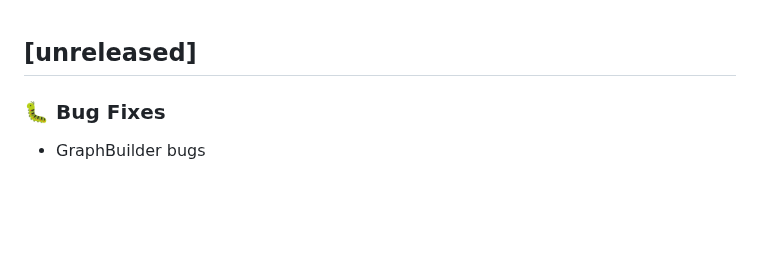
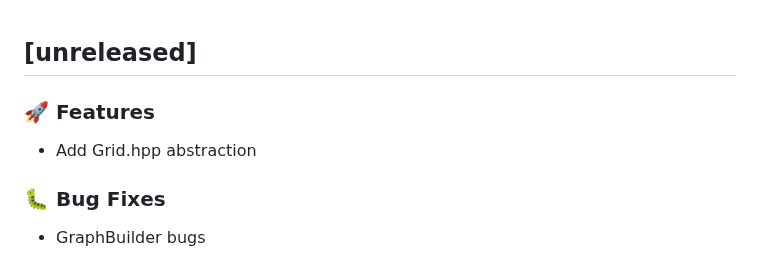
Before and after one commit to Jimmie14/fit-bpc-prp, a Markdown page: CHANGELOG.md, the part around the change. Rendered like a GitHub page; blank space fills up the shorter version.

Commit message:
ci: update changelog

```diff
--- a/CHANGELOG.md
+++ b/CHANGELOG.md
@@ -1,4 +1,8 @@
 ## [unreleased]
+
+### 🚀 Features
+
+- Add Grid.hpp abstraction
 
 ### 🐛 Bug Fixes
 
```
